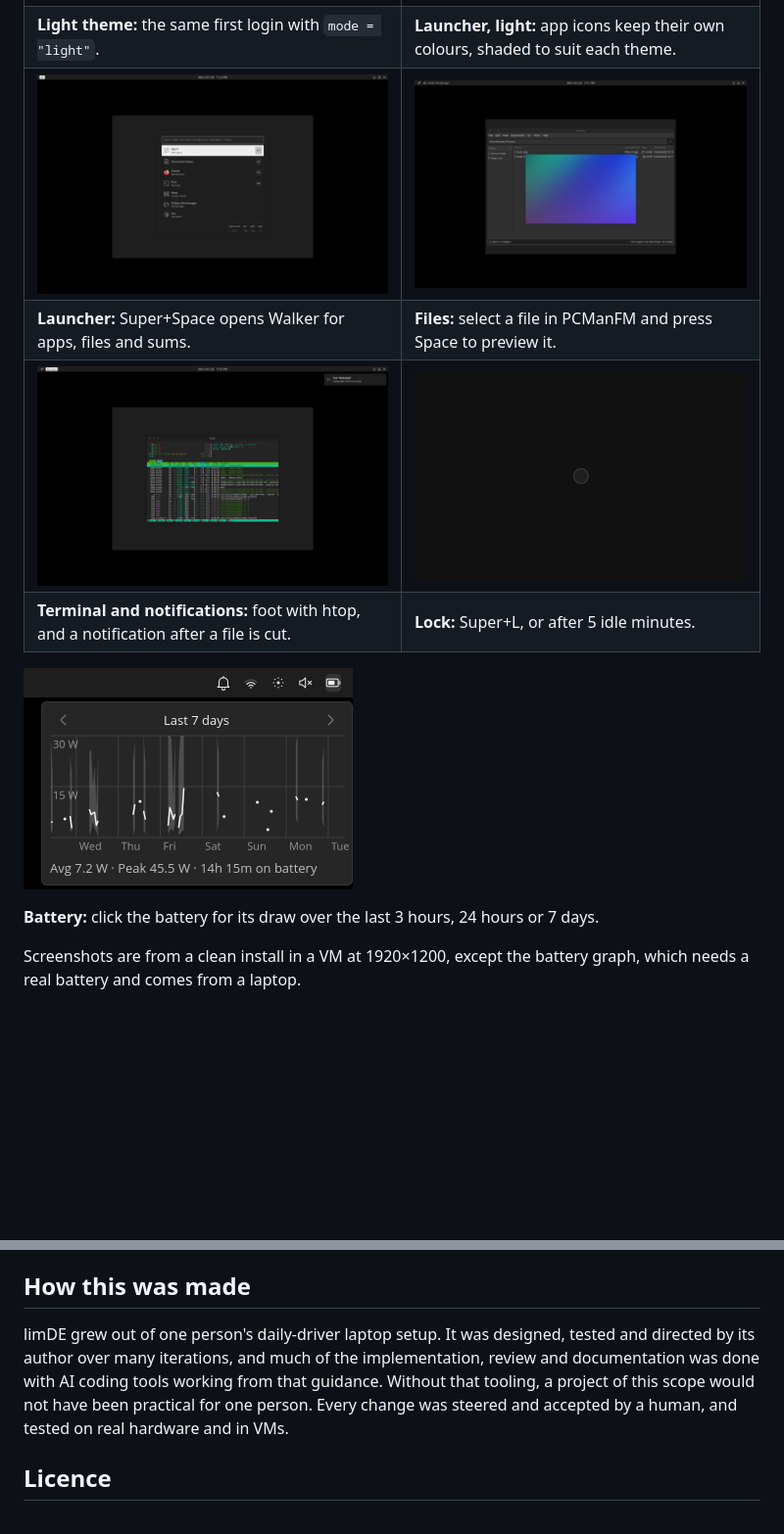
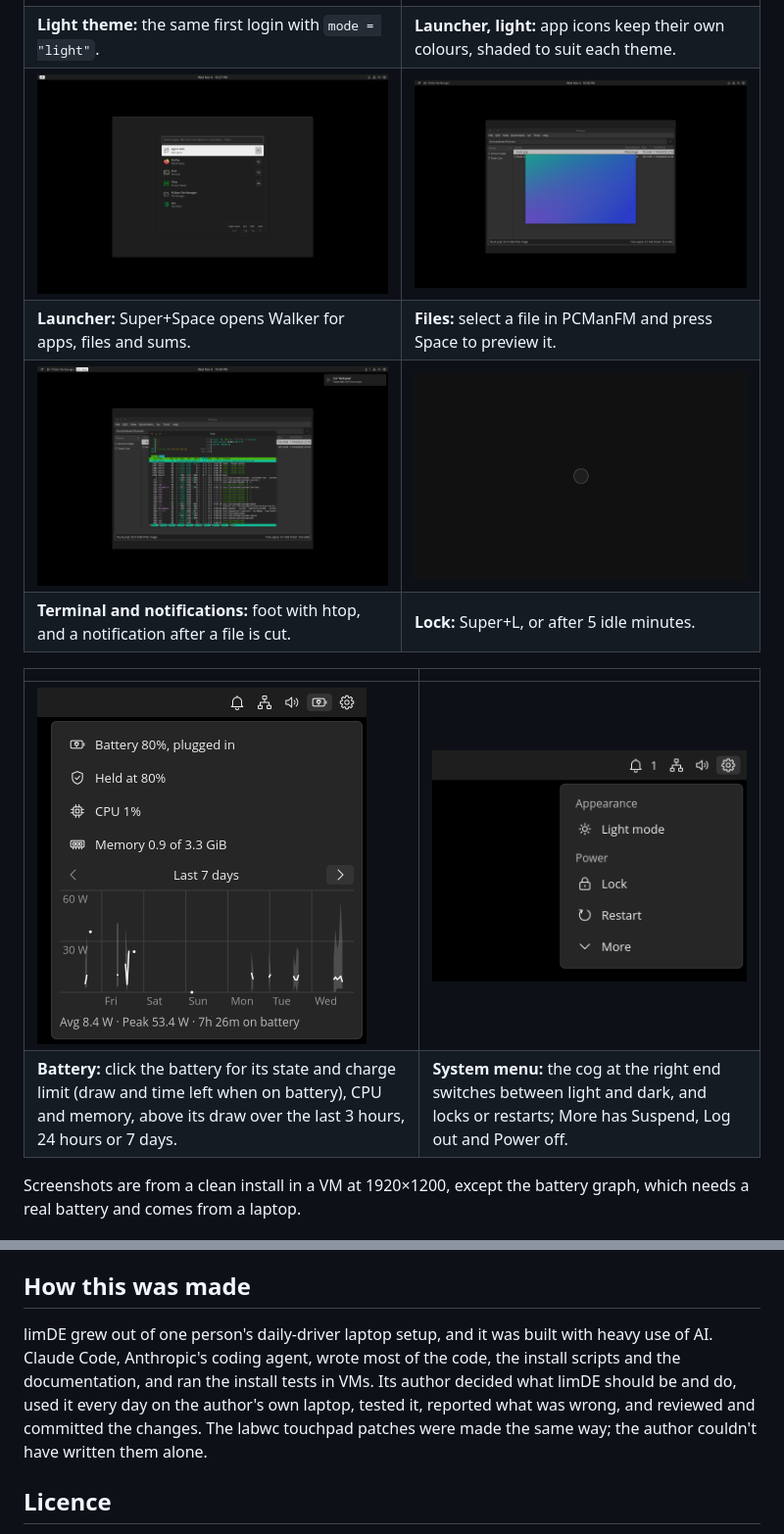
Before and after one commit to kgagne/limde, a Markdown page: README.md, 2 parts joined by grey strips. Shown at 98% size. Drawn GitHub-style; pictures changed too: docs/screenshots/battery-graph.png, docs/screenshots/files-preview.png, docs/screenshots/launcher.png; blank space fills up the shorter version.

Commit message:
README: beta.4 screenshots, status and how it was made
Dark desktop, launcher, files preview and terminal shots retaken from a clean
1920x1200 VM (colour app icons); new Tinybar system menu shot; the beta.4
battery popover with a week of real draw history. Status line at beta.4, and
"How this was made" now says plainly what the AI agent did and what the
author did.

```diff
--- a/README.md
+++ b/README.md
@@ -31,9 +31,10 @@ modelled on a MacBook's.
 | ![foot running htop, with a "Cut" notification at the top right](docs/screenshots/terminal-notification.png) | ![The swaylock lock screen](docs/screenshots/lock.png) |
 | **Terminal and notifications:** foot with htop, and a notification after a file is cut. | **Lock:** Super+L, or after 5 idle minutes. |
 
-![Tinybar's battery popover: a week of battery draw in watts, with average, peak and time on battery](docs/screenshots/battery-graph.png)
-
-**Battery:** click the battery for its draw over the last 3 hours, 24 hours or 7 days.
+| | |
+| --- | --- |
+| ![Tinybar's battery popover: plugged in and held at 80 %, CPU and memory, above a week of battery draw in watts](docs/screenshots/battery-graph.png) | ![Tinybar's system menu: Light mode, Lock, Restart and More](docs/screenshots/system-menu.png) |
+| **Battery:** click the battery for its state and charge limit (draw and time left when on battery), CPU and memory, above its draw over the last 3 hours, 24 hours or 7 days. | **System menu:** the cog at the right end switches between light and dark, and locks or restarts; More has Suspend, Log out and Power off. |
 
 Screenshots are from a clean install in a VM at 1920×1200, except the battery graph,
 which needs a real battery and comes from a laptop.
@@ -294,11 +295,12 @@ Bug reports are welcome. Please include your hardware and the output of
 
 ## How this was made
 
-limDE grew out of one person's daily-driver laptop setup. It was designed, tested
-and directed by its author over many iterations, and much of the implementation, review
-and documentation was done with AI coding tools working from that guidance. Without that
-tooling, a project of this scope would not have been practical for one person. Every
-change was steered and accepted by a human, and tested on real hardware and in VMs.
+limDE grew out of one person's daily-driver laptop setup, and it was built with heavy use
+of AI. Claude Code, Anthropic's coding agent, wrote most of the code, the install scripts
+and the documentation, and ran the install tests in VMs. Its author decided what limDE
+should be and do, used it every day on the author's own laptop, tested it, reported what
+was wrong, and reviewed and committed the changes. The labwc touchpad patches were made
+the same way; the author couldn't have written them alone.
 
 ## Licence
 
```
Also changed, not shown: other parts of README.md (+1 -1 lines), docs/screenshots/desktop.png.
